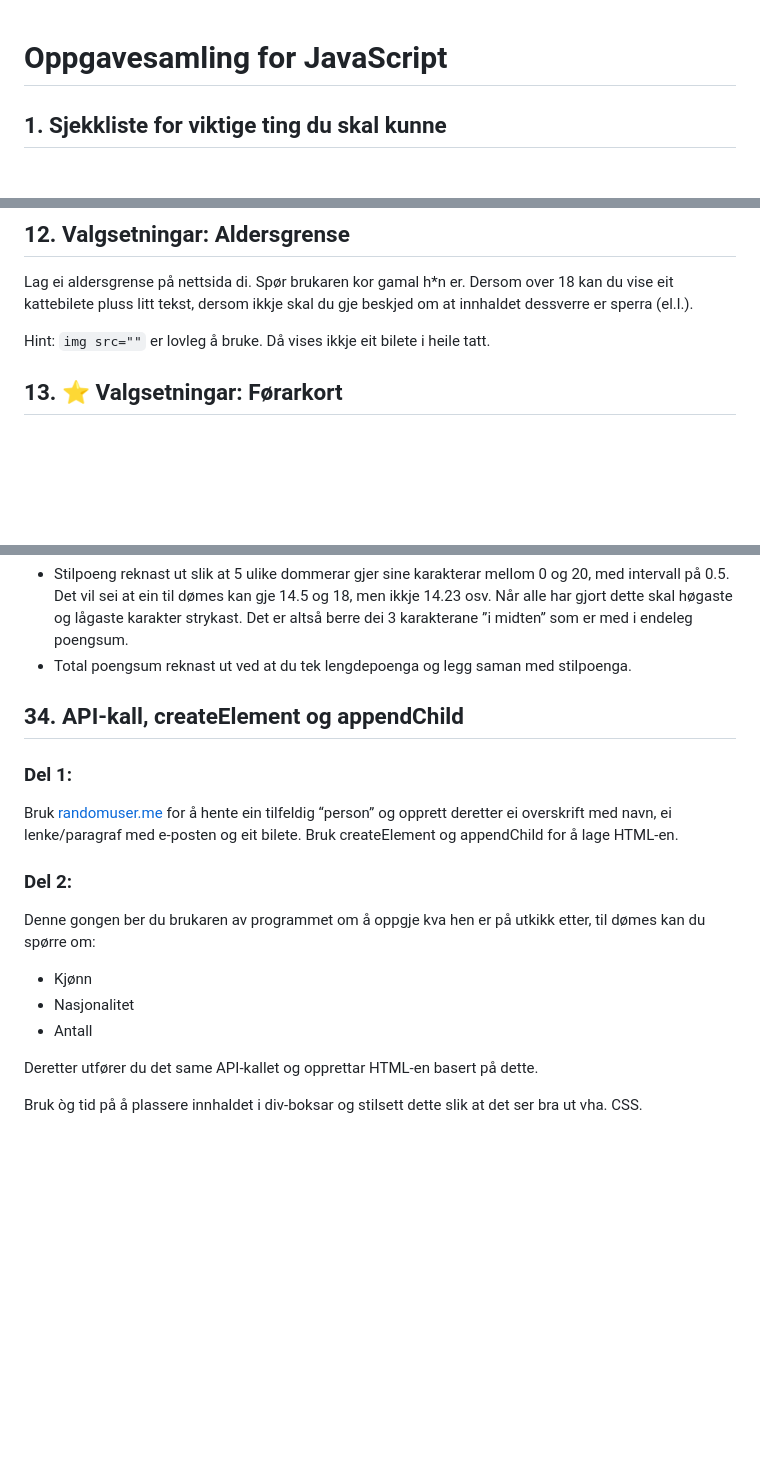
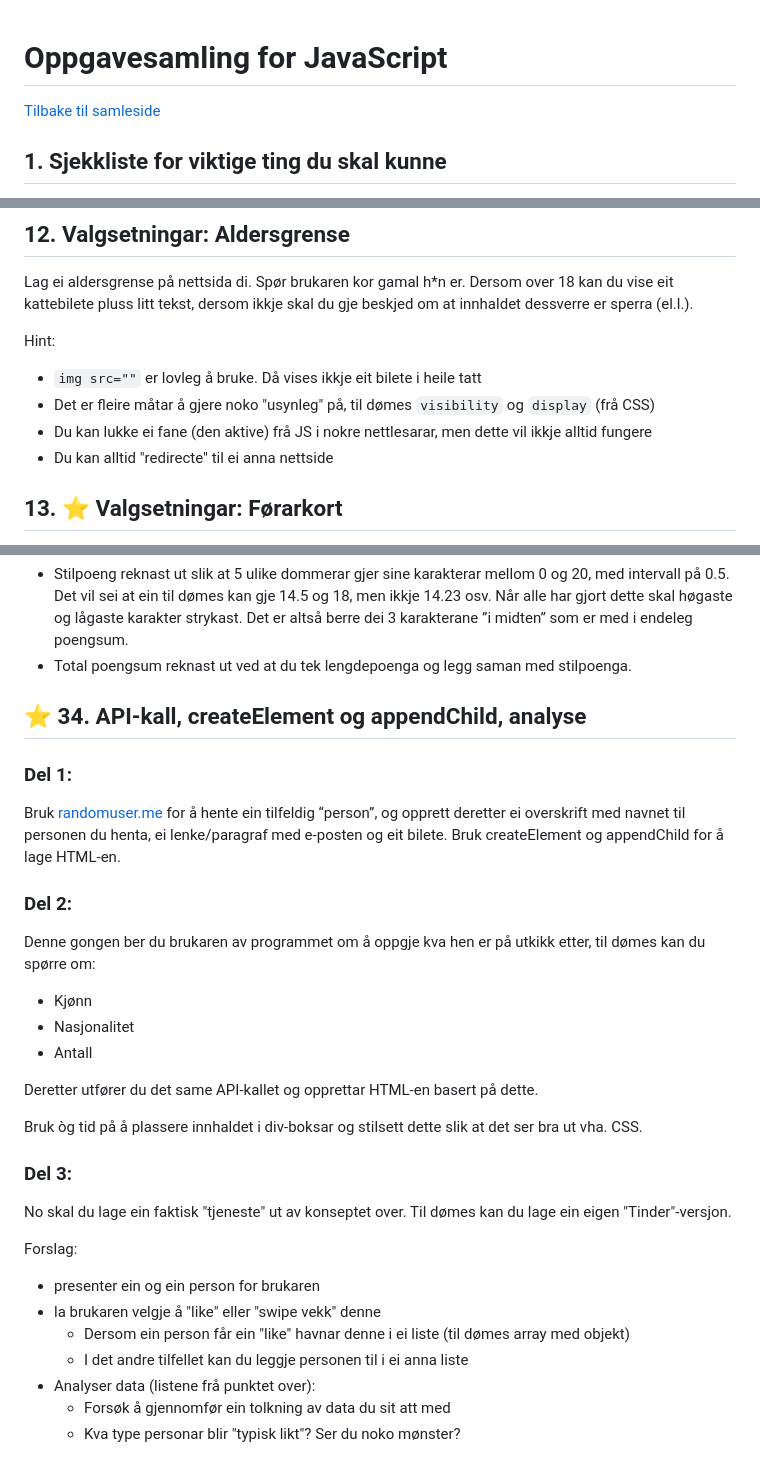
Before and after one commit to hausnes/oppgavesamling, a Markdown page: oppgaver - js.md, 3 parts joined by grey strips. GitHub-like rendering; blank space fills up the shorter version.

```diff
--- a/oppgaver - js.md
+++ b/oppgaver - js.md
@@ -1,4 +1,6 @@
 # Oppgavesamling for JavaScript
+
+[Tilbake til samleside](README.md)
 
 ## 1. Sjekkliste for viktige ting du skal kunne
 - [ ] Definere variabler, og bruke disse (`let` og `const`)
@@ -133,7 +140,11 @@ Legg til fleire eigenskapar du kan hente ut om du ynskjer. Liste over anbefalte
 ## 12. Valgsetningar: Aldersgrense
 Lag ei aldersgrense på nettsida di. Spør brukaren kor gamal h*n er. Dersom over 18 kan du vise eit kattebilete pluss litt tekst, dersom ikkje skal du gje beskjed om at innhaldet dessverre er sperra (el.l.).
 
-Hint: `img src=""` er lovleg å bruke. Då vises ikkje eit bilete i heile tatt.
+Hint:
+- `img src=""` er lovleg å bruke. Då vises ikkje eit bilete i heile tatt
+- Det er fleire måtar å gjere noko "usynleg" på, til dømes `visibility` og `display` (frå CSS)
+- Du kan lukke ei fane (den aktive) frå JS i nokre nettlesarar, men dette vil ikkje alltid fungere
+- Du kan alltid "redirecte" til ei anna nettside
 
 ## 13. ⭐ Valgsetningar: Førarkort
 Lag ein enkel app som kan hjelpe folk med å få vite kva setifikat dei kan ta. Du ber om alderen og presenterer deretter bileter og tekst som fortel kva dei kan ta sertifikat på (meir avansert om du vil: [Lovdata](https://lovdata.no/forskrift/2004-01-19-298/§3-1)):
@@ -431,10 +444,10 @@ Eksempelvis vil du dersom du hoppar 123 meter i ein bakke med K-punkt på 120 me
 - Stilpoeng reknast ut slik at 5 ulike dommerar gjer sine karakterar mellom 0 og 20, med intervall på 0.5. Det vil sei at ein til dømes kan gje 14.5 og 18, men ikkje 14.23 osv. Når alle har gjort dette skal høgaste og lågaste karakter strykast. Det er altså berre dei 3 karakterane ”i midten” som er med i endeleg poengsum.
 - Total poengsum reknast ut ved at du tek lengdepoenga og legg saman med stilpoenga.
 
-## 34. API-kall, createElement og appendChild
+## ⭐ 34. API-kall, createElement og appendChild, analyse
 
 ### Del 1:
-Bruk [randomuser.me](https://randomuser.me/) for å hente ein tilfeldig “person” og opprett deretter ei overskrift med navn, ei lenke/paragraf med e-posten og eit bilete. Bruk createElement og appendChild for å lage HTML-en.
+Bruk [randomuser.me](https://randomuser.me/) for å hente ein tilfeldig “person”, og opprett deretter ei overskrift med navnet til personen du henta, ei lenke/paragraf med e-posten og eit bilete. Bruk createElement og appendChild for å lage HTML-en.
 
 ### Del 2:
 Denne gongen ber du brukaren av programmet om å oppgje kva hen er på utkikk etter, til dømes kan du spørre om:
@@ -445,3 +458,15 @@ Denne gongen ber du brukaren av programmet om å oppgje kva hen er på utkikk et
 Deretter utfører du det same API-kallet og opprettar HTML-en basert på dette.
 
 Bruk òg tid på å plassere innhaldet i div-boksar og stilsett dette slik at det ser bra ut vha. CSS.
+
+### Del 3:
+No skal du lage ein faktisk "tjeneste" ut av konseptet over. Til dømes kan du lage ein eigen "Tinder"-versjon.
+
+Forslag:
+- presenter ein og ein person for brukaren
+- la brukaren velgje å "like" eller "swipe vekk" denne
+    - Dersom ein person får ein "like" havnar denne i ei liste (til dømes array med objekt)
+    - I det andre tilfellet kan du leggje personen til i ei anna liste
+- Analyser data (listene frå punktet over):
+    - Forsøk å gjennomfør ein tolkning av data du sit att med
+    - Kva type personar blir "typisk likt"? Ser du noko mønster?
```
Also changed, not shown: other parts of oppgaver - js.md (+34 -27 lines).
